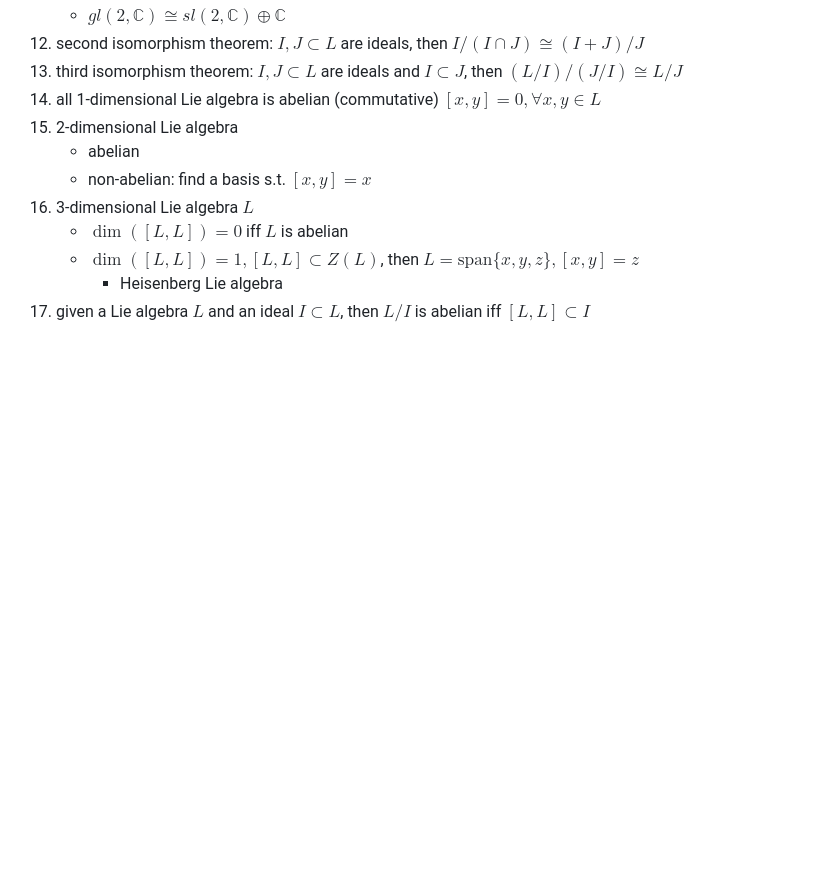
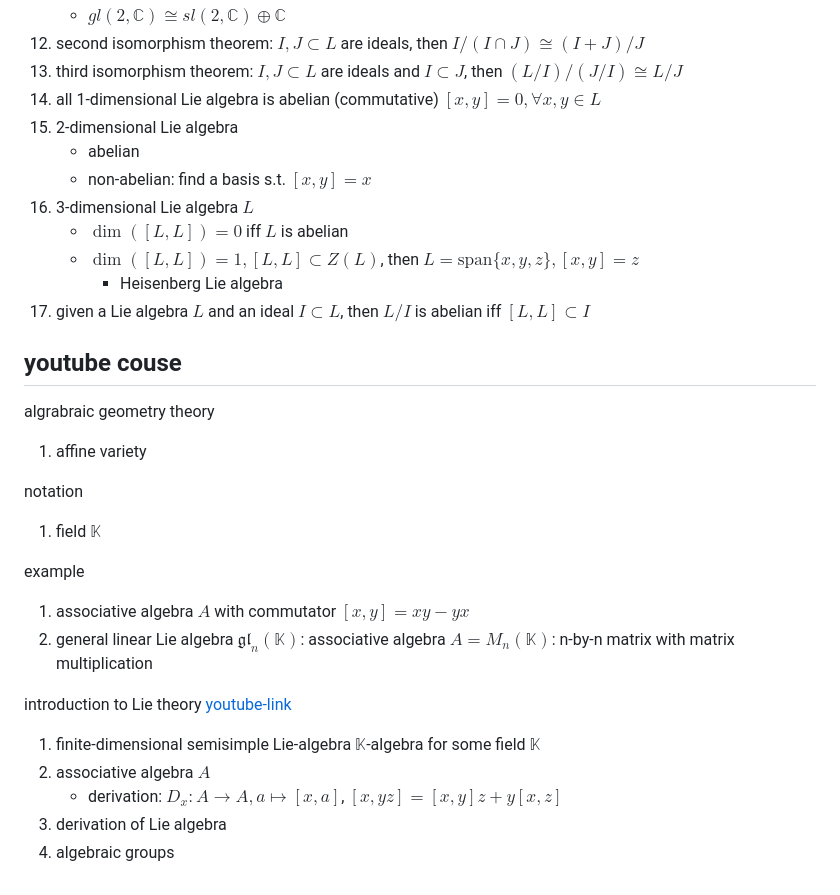
Before and after one commit to husisy/klearning, a Markdown page: course/group_theory/README-lie.md, the part around one of its changes. Rendered like a GitHub page; blank space fills up the shorter version.

```diff
--- a/course/group_theory/README-lie.md
+++ b/course/group_theory/README-lie.md
@@ -89,3 +141,26 @@ pass
     * $\dim([L,L])=1, [L,L]\subset Z(L)$, then $L=\mathrm{span}\{x,y,z\},[x,y]=z$
       * Heisenberg Lie algebra
 17. given a Lie algebra $L$ and an ideal $I\subset L$, then $L/I$ is abelian iff $[L,L]\subset I$
+
+## youtube couse
+
+algrabraic geometry theory
+
+1. affine variety
+
+notation
+
+1. field $\mathbb{K}$
+
+example
+
+1. associative algebra $A$ with commutator $[x,y]=xy-yx$
+2. general linear Lie algebra $\mathfrak{gl}_n(\mathbb{K})$: associative algebra $A=M_n(\mathbb{K})$: n-by-n matrix with matrix multiplication
+
+introduction to Lie theory [youtube-link](https://youtu.be/mPccJXKtz_8?si=qWRipw_nsxP7yv9L)
+
+1. finite-dimensional semisimple Lie-algebra $\mathbb{K}$-algebra for some field $\mathbb{K}$
+3. associative algebra $A$
+   * derivation: $D_x:A\to A, a\mapsto [x,a]$, $[x,yz]=[x,y]z+y[x,z]$
+4. derivation of Lie algebra
+5. algebraic groups
```
Also changed, not shown: other parts of course/group_theory/README-lie.md (+66 -14 lines).
